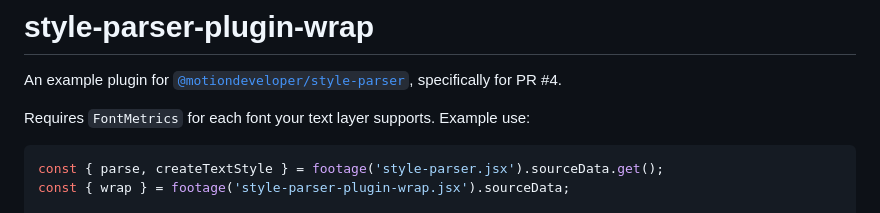
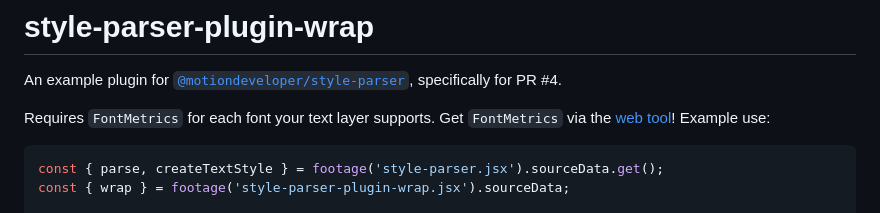
Before and after one commit to fartinmartin/style-parser-plugin-wrap, a Markdown page: README.md, the part around the change. Rendered like a GitHub page.

````diff
--- a/README.md
+++ b/README.md
@@ -2,7 +2,7 @@
 
 An example plugin for [`@motiondeveloper/style-parser`](https://github.com/motiondeveloper/style-parser), specifically for PR #4.
 
-Requires `FontMetrics` for each font your text layer supports. Example use:
+Requires `FontMetrics` for each font your text layer supports. Get `FontMetrics` via the [web tool](https://fartinmartin.github.io/style-parser-plugin-wrap/)! Example use:
 
 ```js
 const { parse, createTextStyle } = footage('style-parser.jsx').sourceData.get();
````
